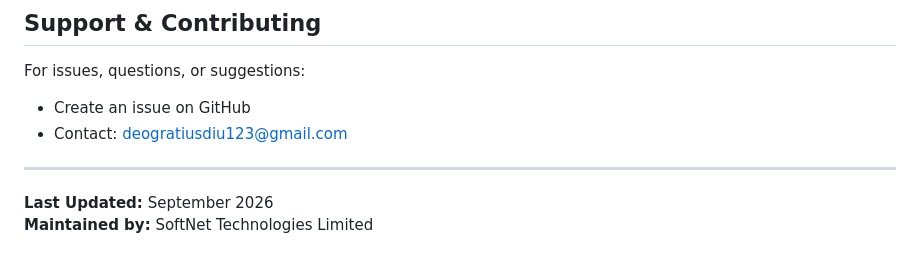
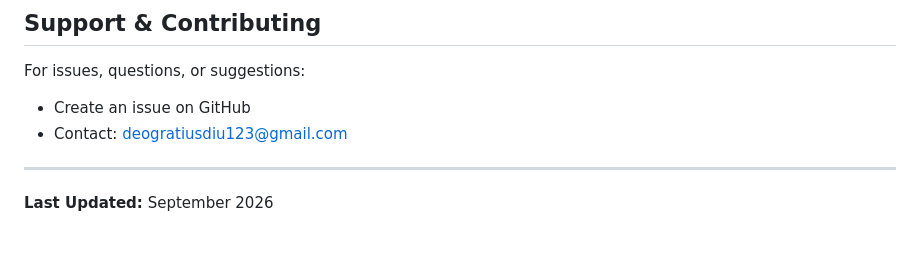
Before and after one commit to Denis-Kingston/Al-Firdaus-Digital-Platform, a Markdown page: al-firdaus-website/al-firdaus-backend/README.md, the part around the change. Rendered like a GitHub page.

Commit message:
normal changes

```diff
--- a/al-firdaus-website/al-firdaus-backend/README.md
+++ b/al-firdaus-website/al-firdaus-backend/README.md
@@ -389,4 +389,3 @@ For issues, questions, or suggestions:
 ---
 
 **Last Updated:** September 2026
-**Maintained by:** SoftNet Technologies Limited
```
